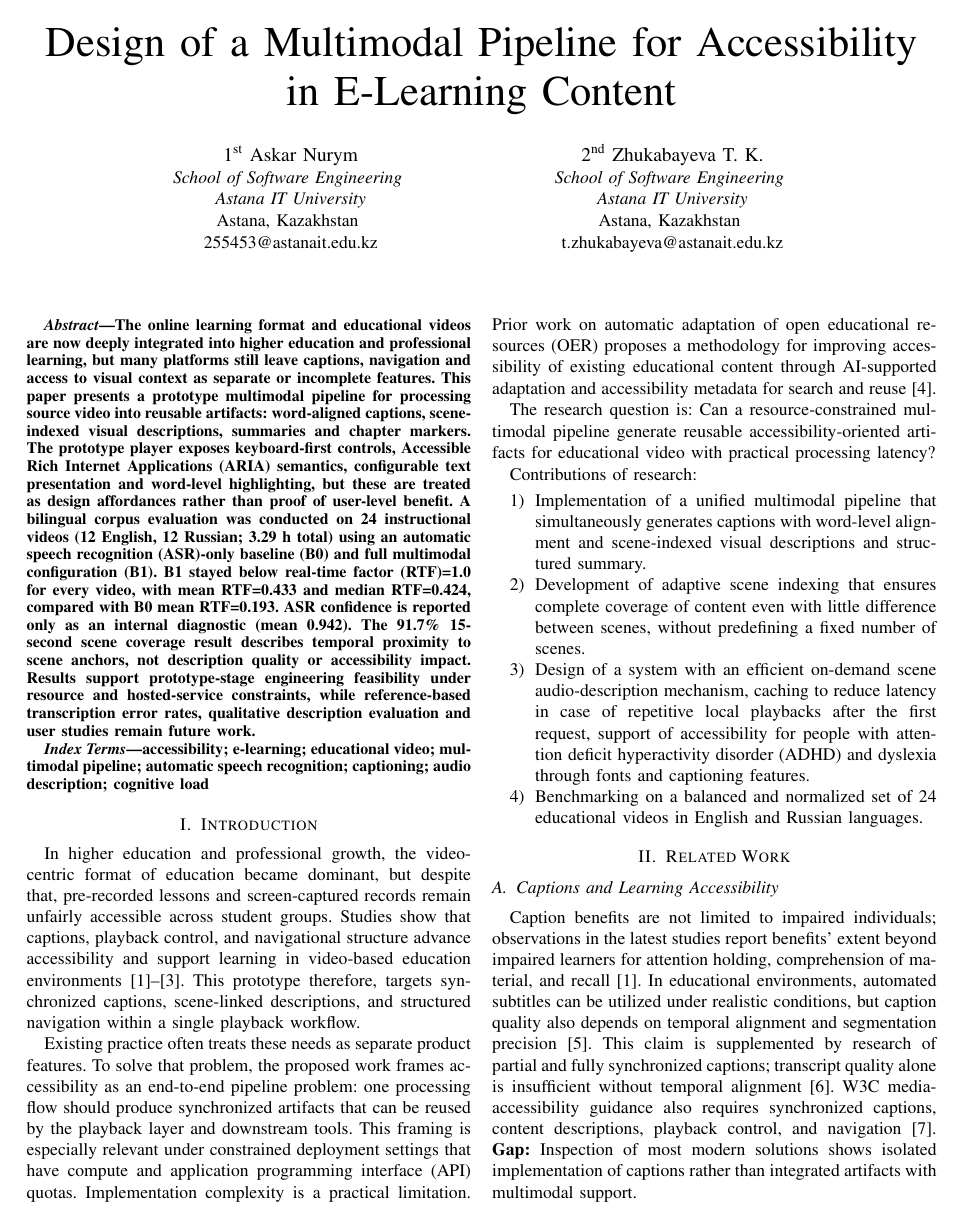
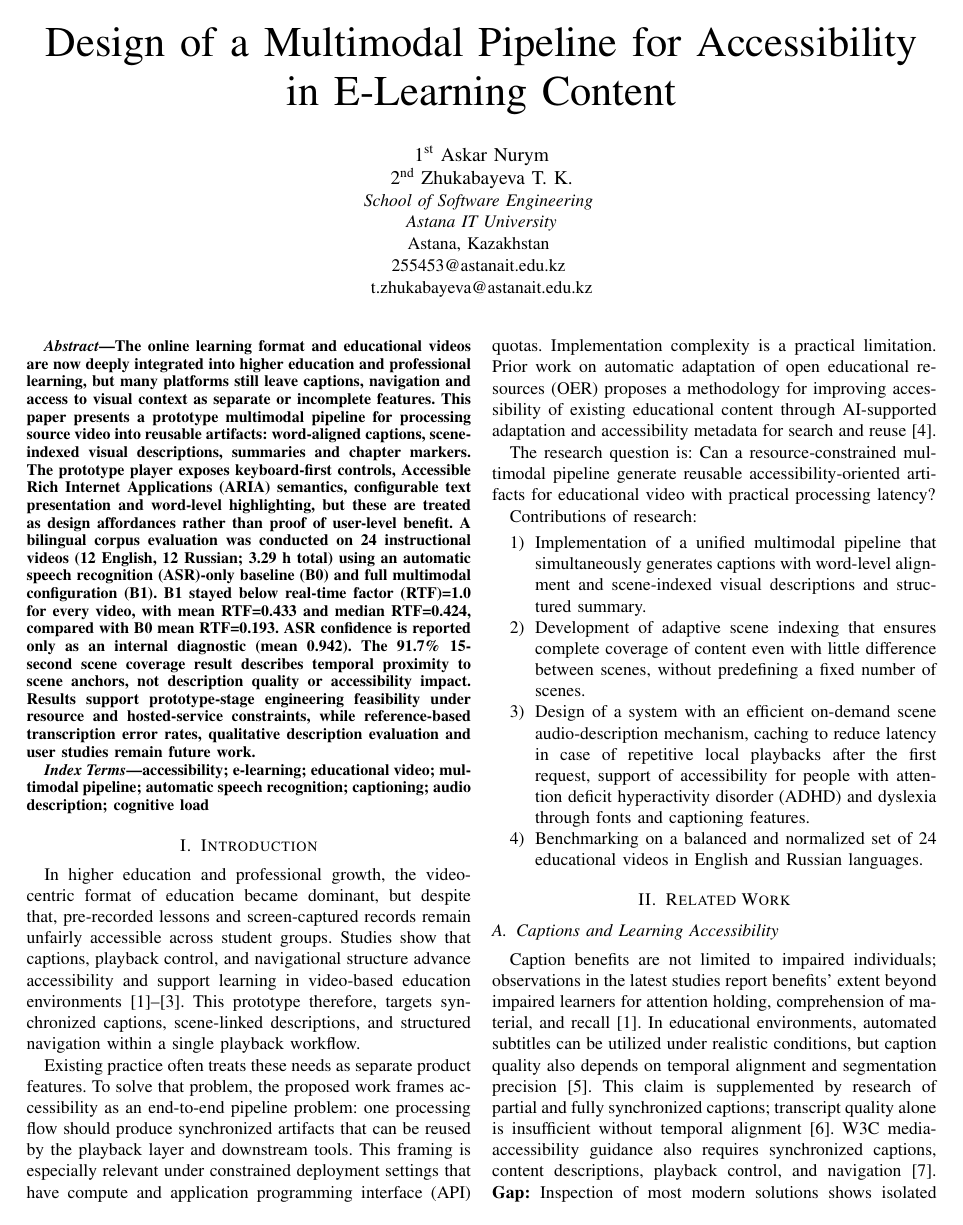
Before and after one commit to asqarnurym/Prototype, a LaTeX paper (academic_paper/paper.tex): page 1 of 6. Compiled offline with pdfLaTeX; a missing font is replaced by an installed copy or a similar font; a LaTeX package or settings file that is missing is left out.

Commit message:
Share affiliation for same-author block

```diff
--- a/academic_paper/paper.tex
+++ b/academic_paper/paper.tex
@@ -21,15 +21,11 @@
 \title{Design of a Multimodal Pipeline for Accessibility in E-Learning Content}
 
 \author{\IEEEauthorblockN{1\textsuperscript{st} Askar Nurym}
-\IEEEauthorblockA{\textit{School of Software Engineering} \\
-\textit{Astana IT University}\\
-Astana, Kazakhstan \\
-255453@astanait.edu.kz}
-\and
 \IEEEauthorblockN{2\textsuperscript{nd} Zhukabayeva T. K.}
 \IEEEauthorblockA{\textit{School of Software Engineering} \\
 \textit{Astana IT University}\\
 Astana, Kazakhstan \\
+255453@astanait.edu.kz \\
 t.zhukabayeva@astanait.edu.kz}
 }
 
```
